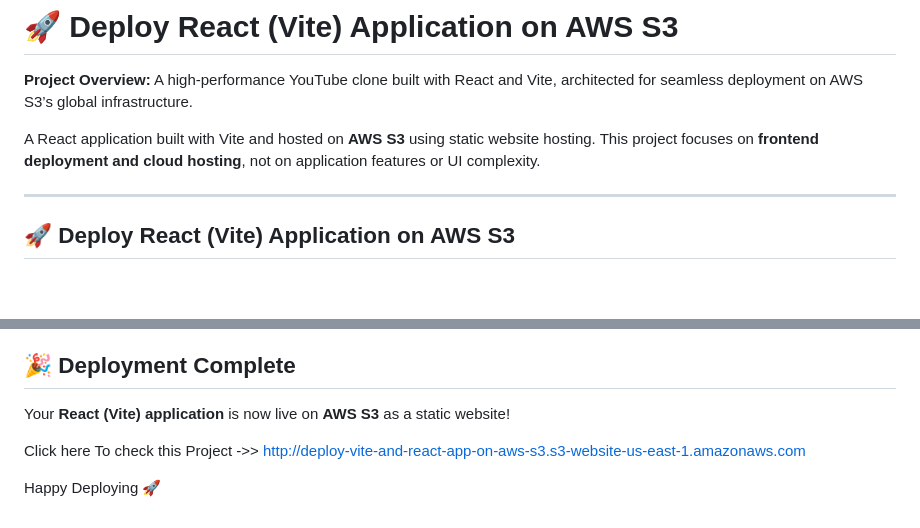
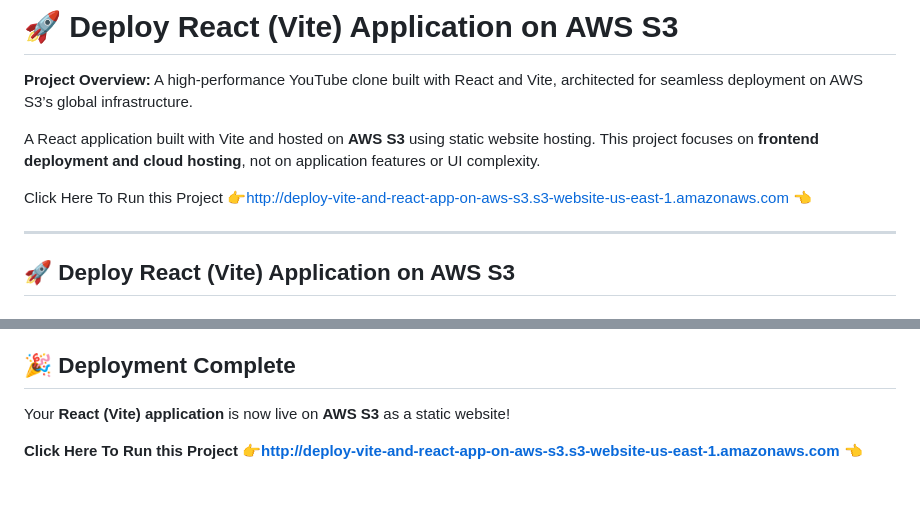
Before and after one commit to rahullengare/react-vite-aws-s3-deployment, a Markdown page: README.md, 2 parts joined by grey strips. Drawn GitHub-style; blank space fills up the shorter version.

```diff
--- a/README.md
+++ b/README.md
@@ -2,6 +2,8 @@
 **Project Overview:** A high-performance YouTube clone built with React and Vite, architected for seamless deployment on AWS S3’s global infrastructure.
 
 A React application built with Vite and hosted on **AWS S3** using static website hosting. This project focuses on **frontend deployment and cloud hosting**, not on application features or UI complexity.
+
+Click Here To Run this Project 👉http://deploy-vite-and-react-app-on-aws-s3.s3-website-us-east-1.amazonaws.com 👈
 
 ---
 
@@ -205,6 +207,5 @@ Go to **Permissions → Bucket policy** and paste the following policy:
 
 Your **React (Vite) application** is now live on **AWS S3** as a static website!
 
-Click here To check this Project ->> http://deploy-vite-and-react-app-on-aws-s3.s3-website-us-east-1.amazonaws.com
 
-Happy Deploying 🚀
+**Click Here To Run this Project 👉http://deploy-vite-and-react-app-on-aws-s3.s3-website-us-east-1.amazonaws.com 👈**
```
